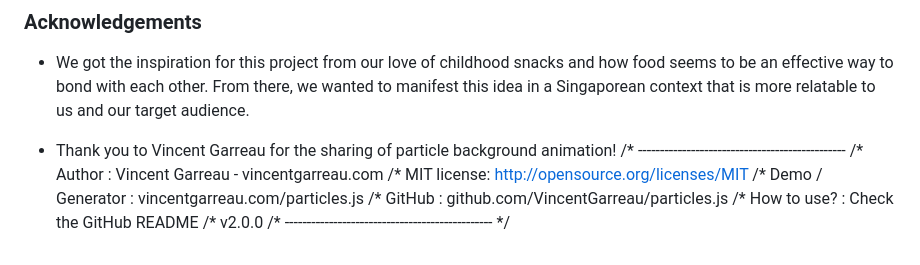
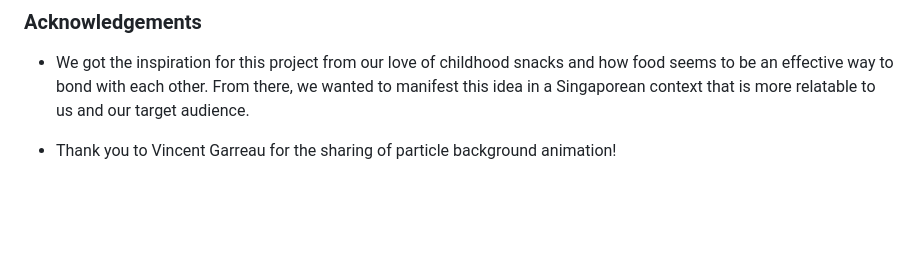
Before and after one commit to vaishnavirpv/FED-Assignment, a Markdown page: README.md, the part around the change. GitHub-like rendering; blank space fills up the shorter version.

```diff
--- a/README.md
+++ b/README.md
@@ -134,11 +134,3 @@ Project looks
 - We got the inspiration for this project from our love of childhood snacks and how food seems to be an effective way to bond with each other. From there, we wanted to manifest this idea in a Singaporean context that is more relatable to us and our target audience.
 
 - Thank you to Vincent Garreau for the sharing of particle background animation!
-/* -----------------------------------------------
-/* Author : Vincent Garreau  - vincentgarreau.com
-/* MIT license: http://opensource.org/licenses/MIT
-/* Demo / Generator : vincentgarreau.com/particles.js
-/* GitHub : github.com/VincentGarreau/particles.js
-/* How to use? : Check the GitHub README
-/* v2.0.0
-/* ----------------------------------------------- */
```
